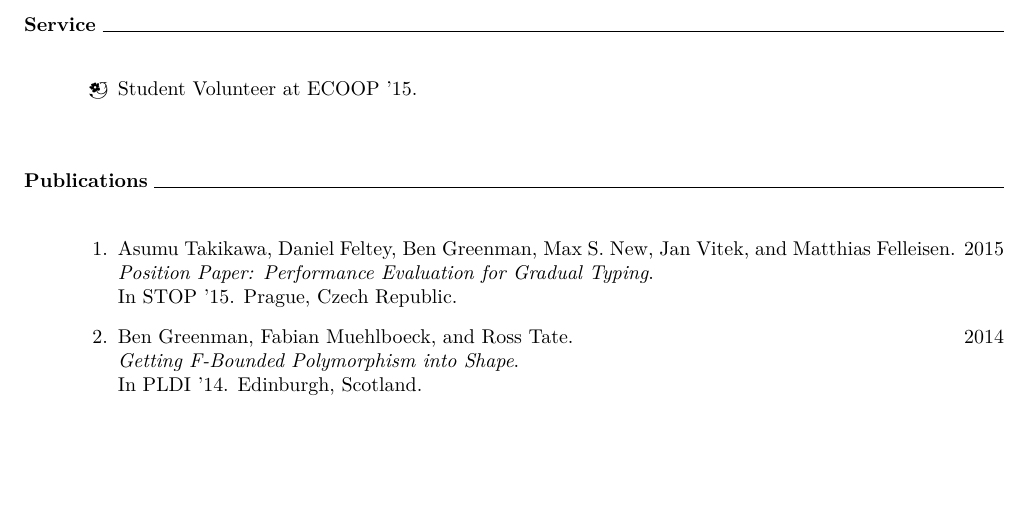
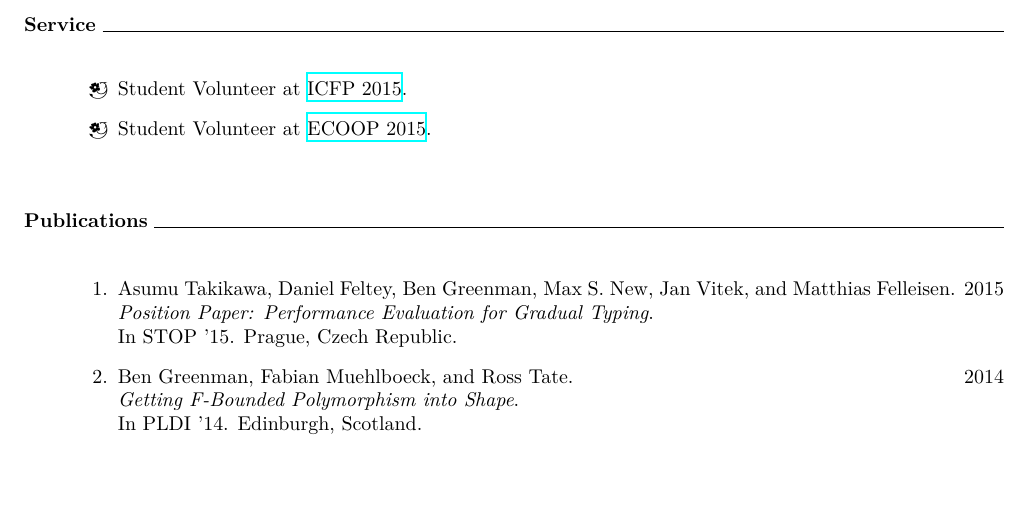
Before and after one commit to bennn/my-favorite-resume, a LaTeX CV (ben-cv.tex): part of page 2 of 2, cut so that both start at the same text, the shorter picture padded with empty space. Compiled offline with XeLaTeX.

Commit message:
[service] add icfp 2015

```diff
--- a/ben-cv.tex
+++ b/ben-cv.tex
@@ -86,7 +86,8 @@ Minor & Computer Science\\
 
 \mysection{Service}
 \begin{itemize}
-\item Student Volunteer at ECOOP '15.
+\item Student Volunteer at \href{http://icfpconference.org/icfp2015/}{ICFP 2015}.
+\item Student Volunteer at \href{http://2015.ecoop.org/}{ECOOP 2015}.
 \end{itemize}
 
 
```
Also changed, not shown: ben-cv.pdf.
